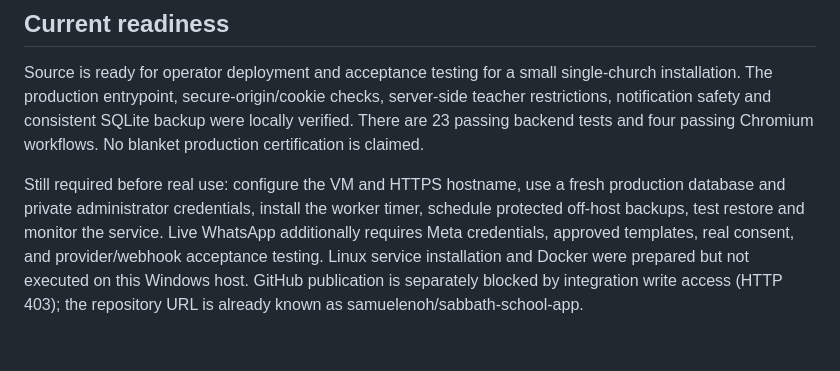
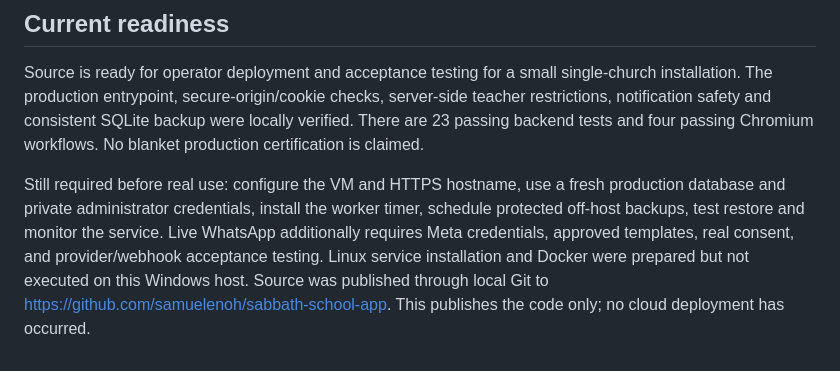
Before and after one commit to samuelenoh/sabbath-school-app, a Markdown page: DEPLOYMENT.md, the part around the change. Rendered like a GitHub page.

Commit message:
Record successful source publication and pending cloud deployment

```diff
--- a/DEPLOYMENT.md
+++ b/DEPLOYMENT.md
@@ -66,4 +66,4 @@ Follow WHATSAPP_ARCHITECTURE.md. Set all five Meta values only in the private se
 
 Source is ready for operator deployment and acceptance testing for a small single-church installation. The production entrypoint, secure-origin/cookie checks, server-side teacher restrictions, notification safety and consistent SQLite backup were locally verified. There are 23 passing backend tests and four passing Chromium workflows. No blanket production certification is claimed.
 
-Still required before real use: configure the VM and HTTPS hostname, use a fresh production database and private administrator credentials, install the worker timer, schedule protected off-host backups, test restore and monitor the service. Live WhatsApp additionally requires Meta credentials, approved templates, real consent, and provider/webhook acceptance testing. Linux service installation and Docker were prepared but not executed on this Windows host. GitHub publication is separately blocked by integration write access (HTTP 403); the repository URL is already known as samuelenoh/sabbath-school-app.
+Still required before real use: configure the VM and HTTPS hostname, use a fresh production database and private administrator credentials, install the worker timer, schedule protected off-host backups, test restore and monitor the service. Live WhatsApp additionally requires Meta credentials, approved templates, real consent, and provider/webhook acceptance testing. Linux service installation and Docker were prepared but not executed on this Windows host. Source was published through local Git to https://github.com/samuelenoh/sabbath-school-app. This publishes the code only; no cloud deployment has occurred.
```
